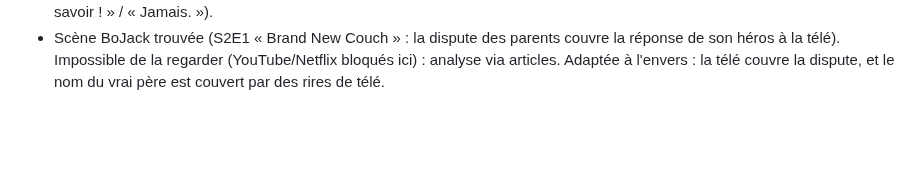
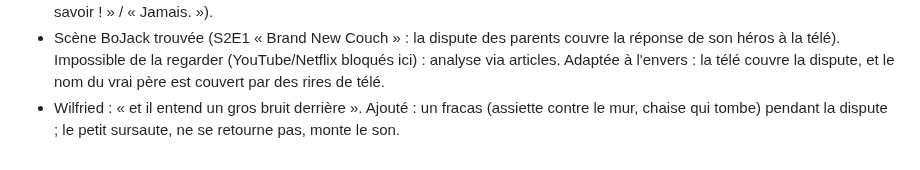
Before and after one commit to gamshy444-lgtm/appliactions-gpme, a Markdown page: tiktok/JOURNAL.md, the part around the change. Drawn GitHub-style; blank space fills up the shorter version.

```diff
--- a/tiktok/JOURNAL.md
+++ b/tiktok/JOURNAL.md
@@ -108,3 +108,4 @@ Tout ce qui a été dit et décidé, dans l'ordre. On s'en sert pour réviser en
 - Wilfried précise le style de voix off voulu : à la 1re personne, comme une confidence (« Je sentais que c'était bizarre depuis quelque temps. Ma mère n'adressait plus la parole à mon père… comme vivre un couple déchiré »). Partie 3 réécrite (v3) : le fils, devenu adulte, raconte cette nuit-là (storytime).
 - Wilfried : penser à la scène de BoJack Horseman (l'enfant devant la télé qui entend ses parents se disputer). Ajouté en ouverture de la partie 3 : souvenir d'enfance, le fils montait le son de la télé ; dispute étouffée qui sert d'indice (« Il a le droit de savoir ! » / « Jamais. »).
 - Scène BoJack trouvée (S2E1 « Brand New Couch » : la dispute des parents couvre la réponse de son héros à la télé). Impossible de la regarder (YouTube/Netflix bloqués ici) : analyse via articles. Adaptée à l'envers : la télé couvre la dispute, et le nom du vrai père est couvert par des rires de télé.
+- Wilfried : « et il entend un gros bruit derrière ». Ajouté : un fracas (assiette contre le mur, chaise qui tombe) pendant la dispute ; le petit sursaute, ne se retourne pas, monte le son.
```
Also changed, not shown: tiktok/le-secret-ep3/SCRIPT.md (+2 -1 lines).
